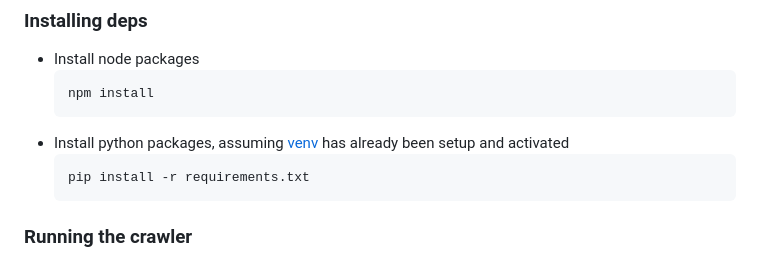
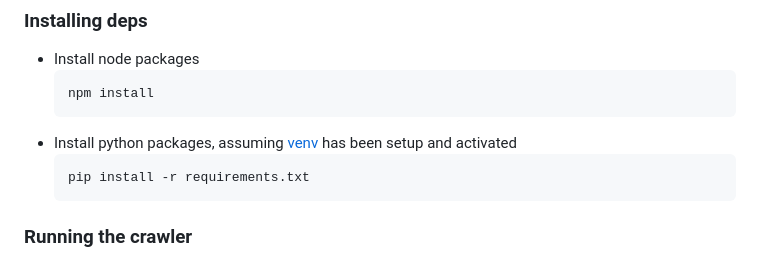
Before and after one commit to ephrimlawrence/mini-search-engine, a Markdown page: README.md, the part around the change. Drawn GitHub-style.

Commit message:
doc: add readme

````diff
--- a/README.md
+++ b/README.md
@@ -26,7 +26,7 @@ The following packages must be available installed:
 	```sh
 	npm install
 	```
-* Install python packages, assuming [venv](https://docs.python.org/3/library/venv.html) has already been setup and activated
+* Install python packages, assuming [venv](https://docs.python.org/3/library/venv.html) has been setup and activated
 	```sh
 	pip install -r requirements.txt
 	```
````
